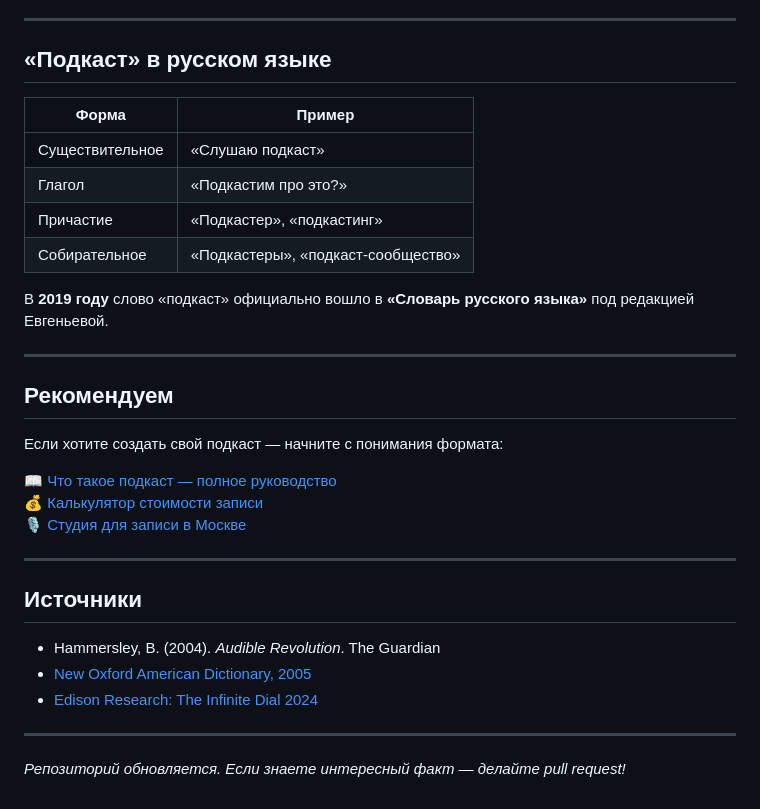
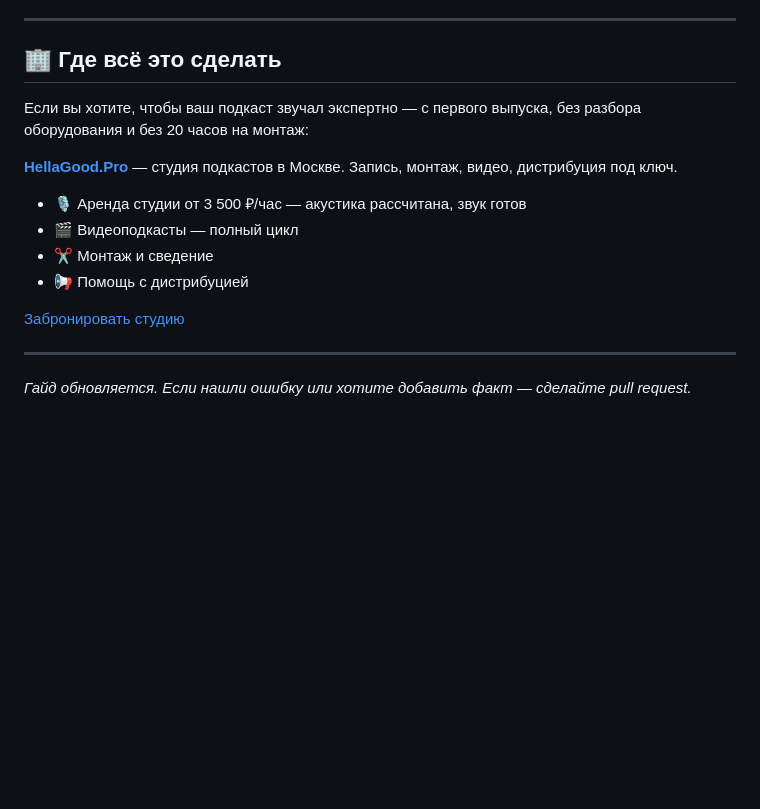
Before and after one commit to hellagoodpro/podcast-guide-ru, a Markdown page: README.md, the part around one of its changes. Rendered like a GitHub page; blank space fills up the shorter version.

```diff
--- a/README.md
+++ b/README.md
@@ -77,37 +94,22 @@ Apple не использовала слово официально — но а
 
 ---
 
-## «Подкаст» в русском языке
+## 🏢 Где всё это сделать
 
-| Форма | Пример |
-|-------|--------|
-| Существительное | «Слушаю подкаст» |
-| Глагол | «Подкастим про это?» |
-| Причастие | «Подкастер», «подкастинг» |
-| Собирательное | «Подкастеры», «подкаст-сообщество» |
+Если вы хотите, чтобы ваш подкаст звучал экспертно — с первого выпуска,
+без разбора оборудования и без 20 часов на монтаж:
 
-В **2019 году** слово «подкаст» официально вошло в
-**«Словарь русского языка»** под редакцией Евгеньевой.
+**[HellaGood.Pro](https://hellagood.pro)** — студия подкастов в Москве.
+Запись, монтаж, видео, дистрибуция под ключ.
+
+- 🎙 Аренда студии от 3 500 ₽/час — акустика рассчитана, звук готов
+- 🎬 Видеоподкасты — полный цикл
+- ✂️ Монтаж и сведение
+- 📢 Помощь с дистрибуцией
+
+[Забронировать студию](https://hellagood.pro)
 
 ---
 
-## Рекомендуем
-
-Если хотите создать свой подкаст — начните с понимания формата:
-
-📖 [Что такое подкаст — полное руководство](https://hellagood.pro/chto-takoe-podkast)
-💰 [Калькулятор стоимости записи](https://hellagood.pro/podkast-cena)
-🎙 [Студия для записи в Москве](https://hellagood.pro)
-
----
-
-## Источники
-
-- Hammersley, B. (2004). *Audible Revolution*. The Guardian
-- [New Oxford American Dictionary, 2005](https://en.wikipedia.org/wiki/Podcast)
-- [Edison Research: The Infinite Dial 2024](https://www.edisonresearch.com/)
-
----
-
-*Репозиторий обновляется. Если знаете интересный факт —
-делайте pull request!*
+*Гайд обновляется. Если нашли ошибку или хотите добавить факт —
+сделайте pull request.*
```
Also changed, not shown: other parts of README.md (+65 -48 lines).
